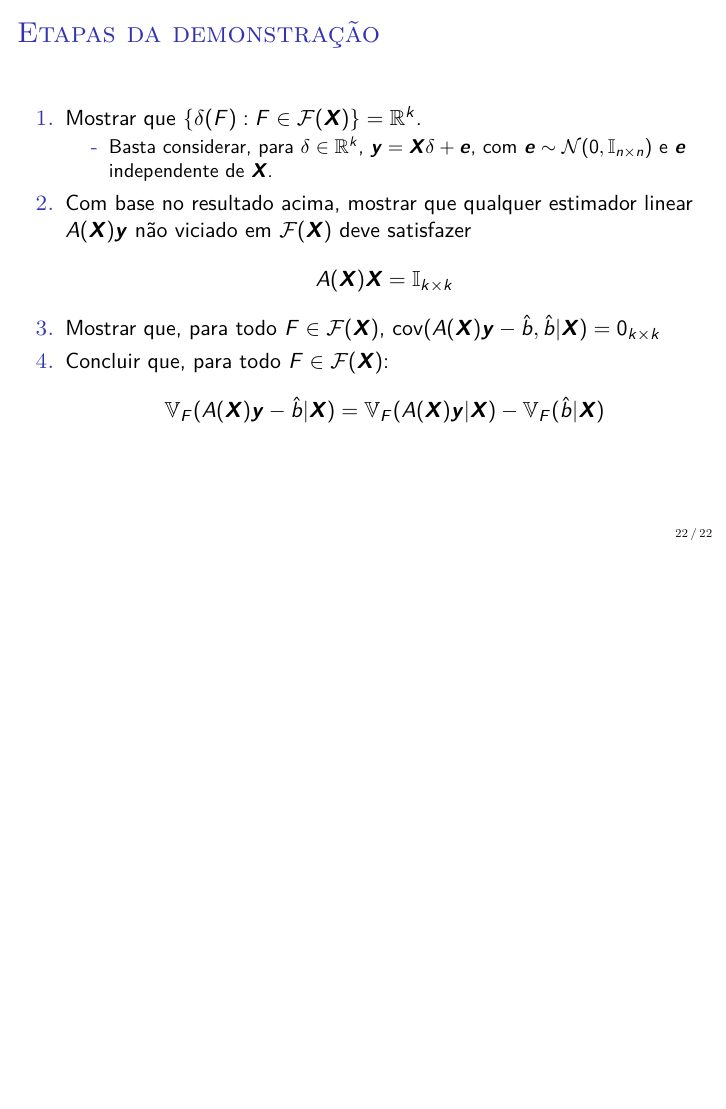
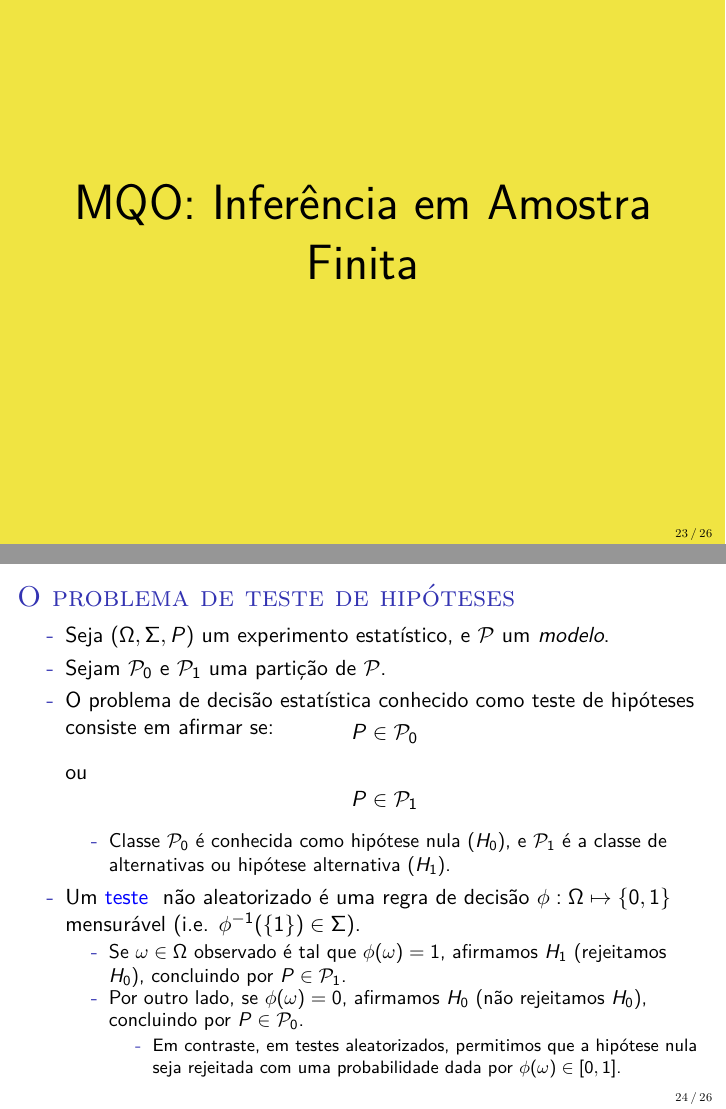
Before and after one commit to luisfantozzialvarez/EAE6029, LaTeX slides (aula2/slides.tex): page 22 of 22 before the commit and pages 23 and 24 of 26 after it, the two joined at a grey line, the shorter picture padded with empty space. Compiled offline with pdfLaTeX.

Commit message:
Atualização

```diff
--- a/aula2/slides.tex
+++ b/aula2/slides.tex
@@ -471,13 +471,44 @@ Sob a condição
 	\begin{enumerate}
 		\item Mostrar que $\{\delta(F): F \in \mathcal{F}(\boldsymbol{X})\} = \mathbb{R}^k$.
 		\begin{itemize}
-		\item Basta considerar, para $\delta  \in \mathbb{R}^k$, $ \boldsymbol{y} = \boldsymbol{X}\delta + \boldsymbol{e}$, com   $\boldsymbol{e}\sim \mathcal{N}(0, \mathbb{I}_{n\times n})$ e $\boldsymbol{e}$ independente de $\boldsymbol{X}$.
+		\item Basta considerar, para $\delta  \in \mathbb{R}^k$, $ \boldsymbol{y} = \boldsymbol{X}\delta + \boldsymbol{\epsilon}$, com   $\boldsymbol{\epsilon}\sim \mathcal{N}(0, \mathbb{I}_{n\times n})$ e $\boldsymbol{\epsilon}$ independente de $\boldsymbol{X}$.
 		\end{itemize}
 		\item Com base no resultado acima, mostrar que qualquer estimador linear $A(\boldsymbol{X})\boldsymbol{y}$ não viciado em $\mathcal{F}(\boldsymbol{X})$ deve satisfazer
 		$$A(\boldsymbol{X})\boldsymbol{X} = \mathbb{I}_{k\times k}$$
 
-		\item Mostrar que, para todo $F \in \mathcal{F}(\boldsymbol{X})$, $\operatorname{cov}(A(\boldsymbol{X})\boldsymbol{y}-\hat{b},\hat{b}|\boldsymbol{X}) = 0_{k\times k}$
+		\item Mostrar que, para todo $F \in \mathcal{F}(\boldsymbol{X})$, $\operatorname{cov}_F(A(\boldsymbol{X})\boldsymbol{y}-\hat{b},\hat{b}|\boldsymbol{X}) = 0_{k\times k}$
 		\item Concluir que, para todo $F \in \mathcal{F}(\boldsymbol{X})$: $$\mathbb{V}_F(A(\boldsymbol{X})\boldsymbol{y} -\hat{b}|\boldsymbol{X} ) = \mathbb{V}_F(A(\boldsymbol{X})\boldsymbol{y}|\boldsymbol{X} )-\mathbb{V}_F(\hat{b}|\boldsymbol{X} )$$
 	\end{enumerate}
 \end{frame}
 
+\begin{transitionframe}
+	\centering
+	\Huge{MQO: Inferência em Amostra Finita}
+
+
+\end{transitionframe}
+
+\begin{frame}{O problema de teste de hipóteses}
+	\begin{itemize}
+		\item Seja $(\Omega, \Sigma, P)$ um experimento estatístico, e $\mathcal{P}$ um \emph{modelo}.
+		\item Sejam $\mathcal{P}_0$ e $\mathcal{P}_1$ uma partição de $\mathcal{P}$.
+		\item O problema de decisão estatística conhecido como teste de hipóteses consiste em afirmar se:
+				\vspace{-1em}
+		$$ P \in \mathcal{P}_0$$
+		ou
+		$$P \in \mathcal{P}_1$$
+		\vspace{-1em}
+		\begin{itemize}
+			\item Classe $\mathcal{P}_0$ é conhecida como hipótese nula ($H_0$), e $\mathcal{P}_1$ é a classe de alternativas ou hipótese alternativa ($H_1$).
+		\end{itemize}
+		\item Um {\color{blue}teste } não aleatorizado é uma regra de decisão $\phi:\Omega \mapsto  \{0,1\}$  mensurável (i.e. $\phi^{-1}(\{1\}) \in \Sigma$).
+
+		\begin{itemize}
+			\item Se $\omega \in \Omega$ observado é tal que $\phi(\omega) = 1$, afirmamos $H_1$ (rejeitamos $H_0$), concluindo por $P\in \mathcal{P}_1$.
+			\item Por outro lado, se  $\phi(\omega) = 0$, afirmamos $H_0$ (não rejeitamos $H_0$), concluindo por $P\in \mathcal{P}_0$.
+			\begin{itemize}
+				\item Em contraste, em testes aleatorizados, permitimos que a hipótese nula seja rejeitada com uma probabilidade dada por $\phi(\omega) \in [0,1]$.
+			\end{itemize}
+		\end{itemize}
+	\end{itemize}
+\end{frame}
@@ -484,4 +557,2 @@ Sob a condição
 \end{document}
 
-\begin{frame}{Linearidade no Teorema de Gauss-Markov}
-	conteúdo...
```
Also changed, not shown: aula2/slides.pdf, aula2/slides.tex (55 more changed lines), 4 other files.
